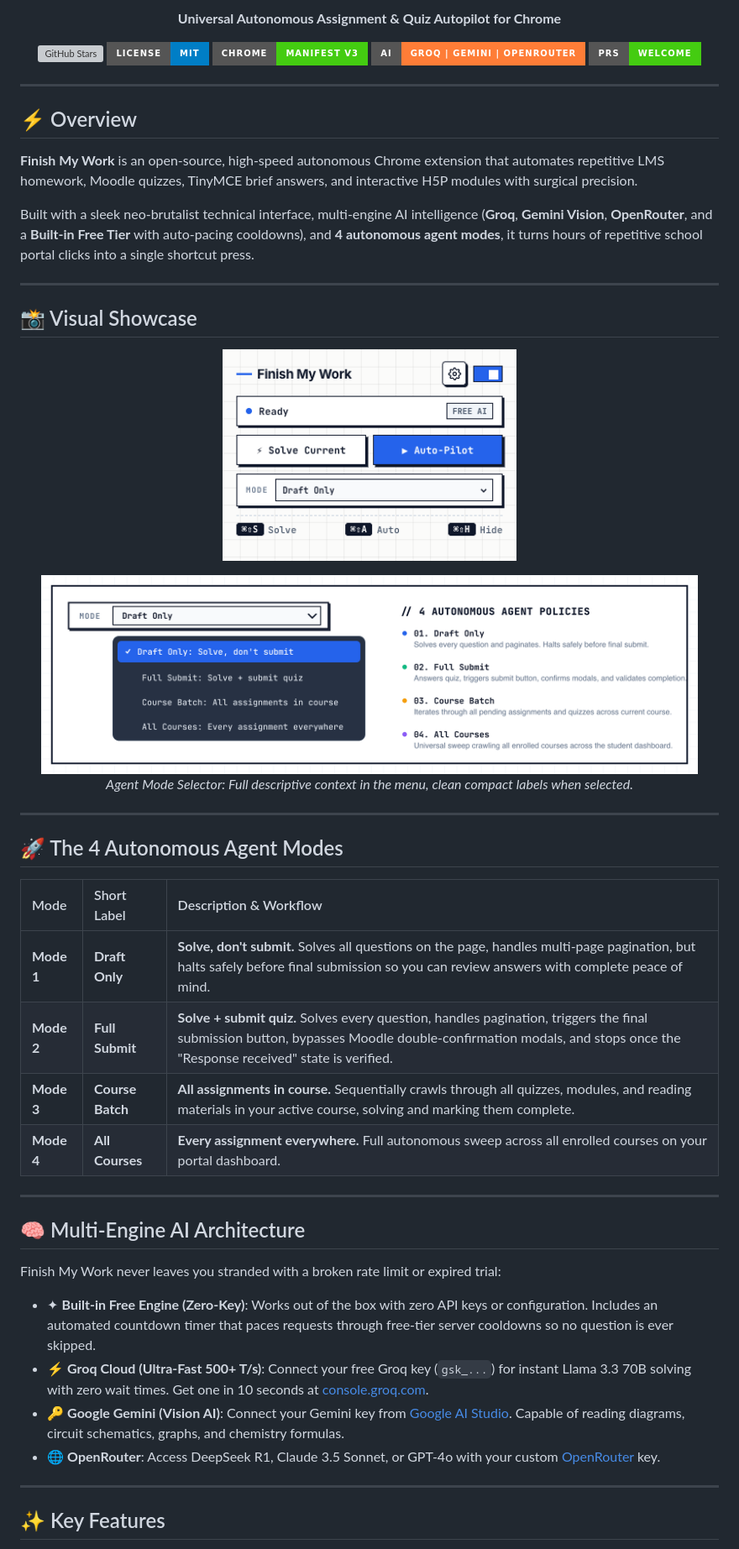
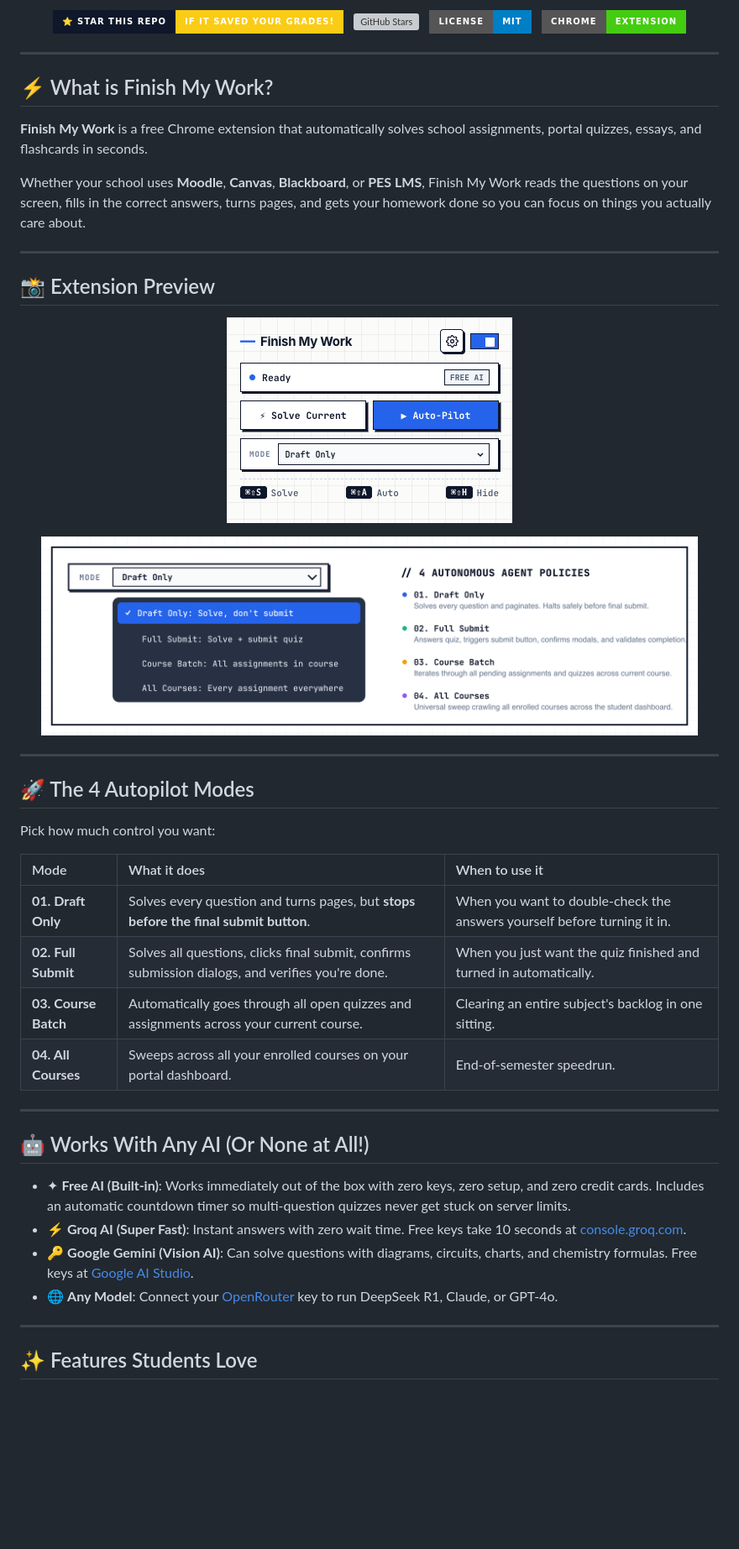
Before and after one commit to rushilbh27/finish-my-work, a Markdown page: README.md, the part around the change printed below. Shown: that part at 84% size. GitHub-like rendering; badges without logos; blank space fills up the shorter version; grey boxes are pictures that could not be loaded.

Commit message:
docs: remove developer jargon, write student-first copy, and add high-contrast Star CTA

```diff
--- a/README.md
+++ b/README.md
@@ -3,62 +5,62 @@
 </p>
 
 <p align="center">
-  <strong>Universal Autonomous Assignment & Quiz Autopilot for Chrome</strong>
-</p>
-
-<p align="center">
-  <a href="https://github.com/rushilbh27/finish-my-work/stargazers"><img src="https://img.shields.io/github/stars/rushilbh27/finish-my-work?style=for-the-badge&color=2563eb" alt="GitHub Stars"></a>
-  <a href="LICENSE"><img src="https://img.shields.io/badge/License-MIT-blue.svg?style=for-the-badge" alt="MIT License"></a>
-  <img src="https://img.shields.io/badge/Chrome-Manifest_V3-success?style=for-the-badge&logo=googlechrome" alt="Manifest V3">
-  <img src="https://img.shields.io/badge/AI-Groq%20%7C%20Gemini%20%7C%20OpenRouter-orange?style=for-the-badge" alt="AI Engines">
-  <a href="https://github.com/rushilbh27/finish-my-work/pulls"><img src="https://img.shields.io/badge/PRs-welcome-brightgreen.svg?style=for-the-badge" alt="PRs Welcome"></a>
+  <a href="https://github.com/rushilbh27/finish-my-work/stargazers">
+    <img src="https://img.shields.io/badge/%E2%AD%90%20STAR%20THIS%20REPO-If%20it%20saved%20your%20grades!-facc15?style=for-the-badge&labelColor=0f172a" alt="Star on GitHub" />
+  </a>
+  &nbsp;
+  <a href="https://github.com/rushilbh27/finish-my-work/stargazers">
+    <img src="https://img.shields.io/github/stars/rushilbh27/finish-my-work?style=for-the-badge&color=2563eb" alt="GitHub Stars" />
+  </a>
+  &nbsp;
+  <img src="https://img.shields.io/badge/License-MIT-blue.svg?style=for-the-badge" alt="MIT License" />
+  &nbsp;
+  <img src="https://img.shields.io/badge/Chrome-Extension-success?style=for-the-badge&logo=googlechrome" alt="Chrome Extension" />
 </p>
 
 ---
 
-## ⚡ Overview
+## ⚡ What is Finish My Work?
 
-**Finish My Work** is an open-source, high-speed autonomous Chrome extension that automates repetitive LMS homework, Moodle quizzes, TinyMCE brief answers, and interactive H5P modules with surgical precision.
+**Finish My Work** is a free Chrome extension that automatically solves school assignments, portal quizzes, essays, and flashcards in seconds.
 
-Built with a sleek neo-brutalist technical interface, multi-engine AI intelligence (**Groq**, **Gemini Vision**, **OpenRouter**, and a **Built-in Free Tier** with auto-pacing cooldowns), and **4 autonomous agent modes**, it turns hours of repetitive school portal clicks into a single shortcut press.
+Whether your school uses **Moodle**, **Canvas**, **Blackboard**, or **PES LMS**, Finish My Work reads the questions on your screen, fills in the correct answers, turns pages, and gets your homework done so you can focus on things you actually care about.
 
 ---
 
-## 📸 Visual Showcase
+## 📸 Extension Preview
 
 <p align="center">
-  <img src="assets/popup-main.png" alt="Finish My Work Extension UI" width="350px" />
+  <img src="assets/popup-main.png" alt="Finish My Work Extension UI" width="340px" />
 </p>
 
 <p align="center">
   <img src="assets/agent-modes.png" alt="4 Agent Autopilot Modes" width="94%" />
-  <br />
-  <em>Agent Mode Selector: Full descriptive context in the menu, clean compact labels when selected.</em>
 </p>
 
 ---
 
-## 🚀 The 4 Autonomous Agent Modes
+## 🚀 The 4 Autopilot Modes
 
-| Mode | Short Label | Description & Workflow |
+Pick how much control you want:
+
+| Mode | What it does | When to use it |
 | :--- | :--- | :--- |
-| **Mode 1** | **Draft Only** | **Solve, don't submit.** Solves all questions on the page, handles multi-page pagination, but halts safely before final submission so you can review answers with complete peace of mind. |
-| **Mode 2** | **Full Submit** | **Solve + submit quiz.** Solves every question, handles pagination, triggers the final submission button, bypasses Moodle double-confirmation modals, and stops once the "Response received" state is verified. |
-| **Mode 3** | **Course Batch** | **All assignments in course.** Sequentially crawls through all quizzes, modules, and reading materials in your active course, solving and marking them complete. |
-| **Mode 4** | **All Courses** | **Every assignment everywhere.** Full autonomous sweep across all enrolled courses on your portal dashboard. |
+| **01. Draft Only** | Solves every question and turns pages, but **stops before the final submit button**. | When you want to double-check the answers yourself before turning it in. |
+| **02. Full Submit** | Solves all questions, clicks final submit, confirms submission dialogs, and verifies you're done. | When you just want the quiz finished and turned in automatically. |
+| **03. Course Batch** | Automatically goes through all open quizzes and assignments across your current course. | Clearing an entire subject's backlog in one sitting. |
+| **04. All Courses** | Sweeps across all your enrolled courses on your portal dashboard. | End-of-semester speedrun. |
 
 ---
 
-## 🧠 Multi-Engine AI Architecture
+## 🤖 Works With Any AI (Or None at All!)
 
-Finish My Work never leaves you stranded with a broken rate limit or expired trial:
-
-- ✦ **Built-in Free Engine (Zero-Key)**: Works out of the box with zero API keys or configuration. Includes an automated countdown timer that paces requests through free-tier server cooldowns so no question is ever skipped.
-- ⚡ **Groq Cloud (Ultra-Fast 500+ T/s)**: Connect your free Groq key (`gsk_...`) for instant Llama 3.3 70B solving with zero wait times. Get one in 10 seconds at [console.groq.com](https://console.groq.com/keys).
-- 🔑 **Google Gemini (Vision AI)**: Connect your Gemini key from [Google AI Studio](https://aistudio.google.com/app/apikey). Capable of reading diagrams, circuit schematics, graphs, and chemistry formulas.
-- 🌐 **OpenRouter**: Access DeepSeek R1, Claude 3.5 Sonnet, or GPT-4o with your custom [OpenRouter](https://openrouter.ai/keys) key.
+- ✦ **Free AI (Built-in)**: Works immediately out of the box with zero keys, zero setup, and zero credit cards. Includes an automatic countdown timer so multi-question quizzes never get stuck on server limits.
+- ⚡ **Groq AI (Super Fast)**: Instant answers with zero wait time. Free keys take 10 seconds at [console.groq.com](https://console.groq.com/keys).
+- 🔑 **Google Gemini (Vision AI)**: Can solve questions with diagrams, circuits, charts, and chemistry formulas. Free keys at [Google AI Studio](https://aistudio.google.com/app/apikey).
+- 🌐 **Any Model**: Connect your [OpenRouter](https://openrouter.ai/keys) key to run DeepSeek R1, Claude, or GPT-4o.
 
 ---
 
-## ✨ Key Features
+## ✨ Features Students Love
 
```
Also changed, not shown: other parts of README.md (+22 -41 lines), assets/banner.png, 1 other file.
